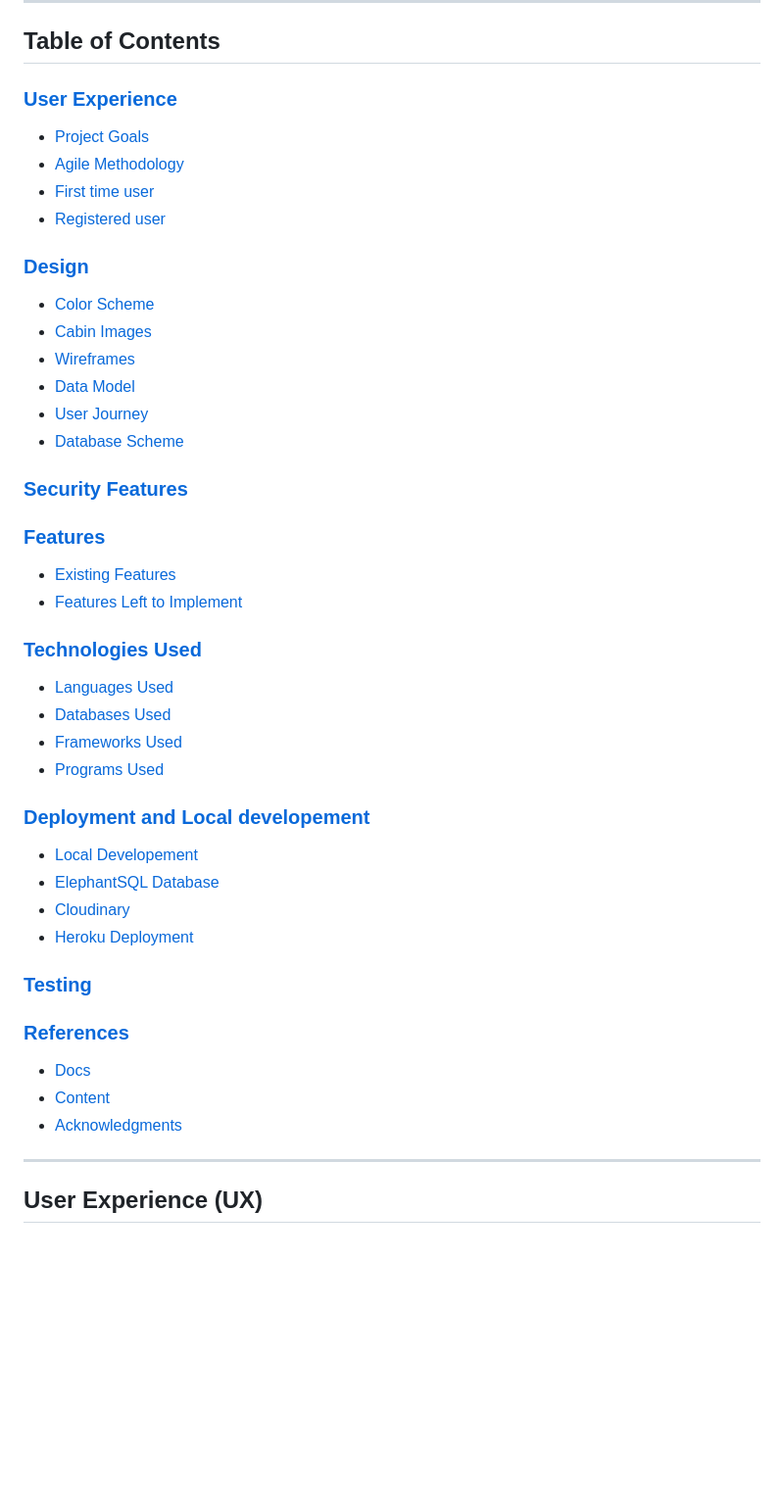
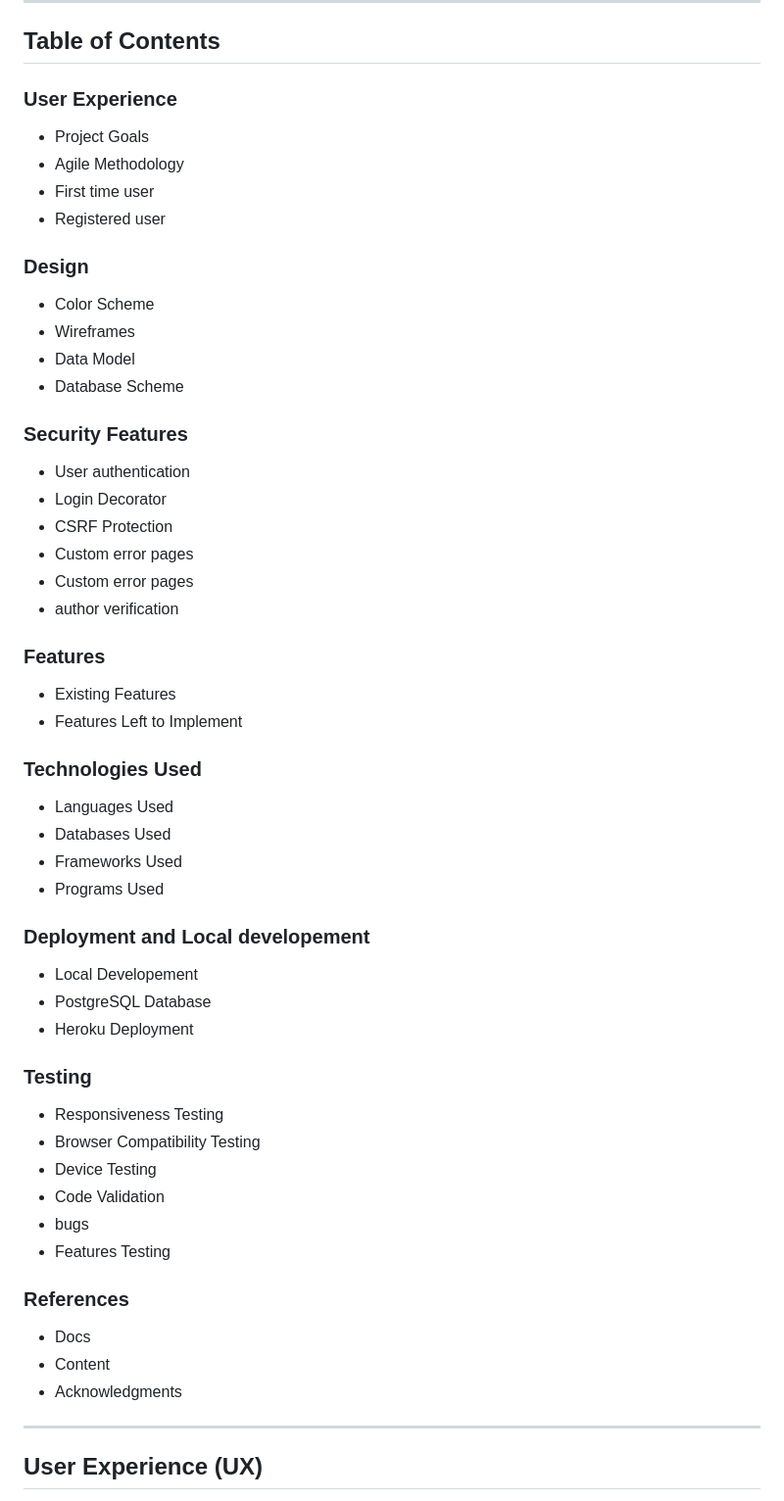
Before and after one commit to rasm1/SportPulse, a Markdown page: README.md, the part around the change. Shown: that part at 98% size. Drawn GitHub-style; blank space fills up the shorter version.

Commit message:
README: update table of contents

```diff
--- a/README.md
+++ b/README.md
@@ -9,37 +9,46 @@ Welcome to SportPulse, the ultimate Reddit-style community for fitness enthusias
 - - -
 
 ## Table of Contents
-### [User Experience](#user-experience-ux)
-* [Project Goals](#project-goals)
-* [Agile Methodology](#agile-methodology)
-* [First time user](#first-time-user)
-* [Registered user](#registered-user)
-### [Design](#design-1)
-* [Color Scheme](#color-scheme)
-* [Cabin Images](#cabin-images)
-* [Wireframes](#wireframes)
-* [Data Model](#data-models)
-* [User Journey](#user-journey)
-* [Database Scheme](#database-scheme)
-### [Security Features](#security-features-1)
-### [Features](#features-1)
-* [Existing Features](#existing-features)
-* [Features Left to Implement](#features-left-to-implement)
-### [Technologies Used](#technologies-used-1)
-* [Languages Used](#languages-used)
-* [Databases Used](#databases-used)
-* [Frameworks Used](#frameworks-used)
-* [Programs Used](#programs-used)
-### [Deployment and Local developement](#deployment-and-local-developement-1)
-* [Local Developement](#local-developement)
-* [ElephantSQL Database](#elephantsql-database)
-* [Cloudinary](#cloudinary)
-* [Heroku Deployment](#heroku-deployment)
-### [Testing](#testing-1)
-### [References](#references-1)
-* [Docs](#docs)
-* [Content](#content)
-* [Acknowledgments](#acknowledgments)
+### User Experience
+* Project Goals
+* Agile Methodology
+* First time user
+* Registered user
+### Design
+* Color Scheme
+* Wireframes
+* Data Model
+* Database Scheme
+### Security Features
+* User authentication
+* Login Decorator
+* CSRF Protection
+* Custom error pages
+* Custom error pages
+* author verification
+### Features
+* Existing Features
+* Features Left to Implement
+### Technologies Used
+* Languages Used
+* Databases Used
+* Frameworks Used
+* Programs Used
+### Deployment and Local developement
+* Local Developement
+* PostgreSQL Database
+* Heroku Deployment
+### Testing
+* Responsiveness Testing
+* Browser Compatibility Testing
+* Device Testing
+* Code Validation
+* bugs
+* Features Testing
+### References
+* Docs
+* Content
+* Acknowledgments
 
 ---
 
```
